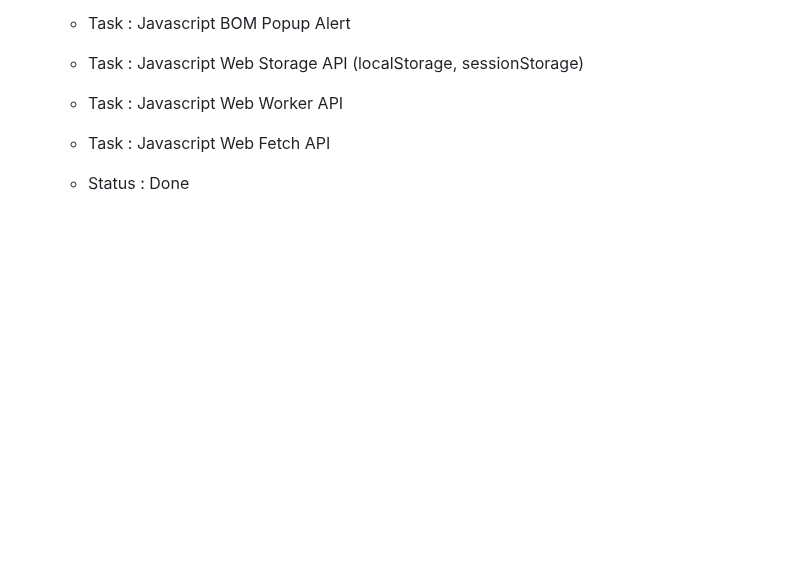
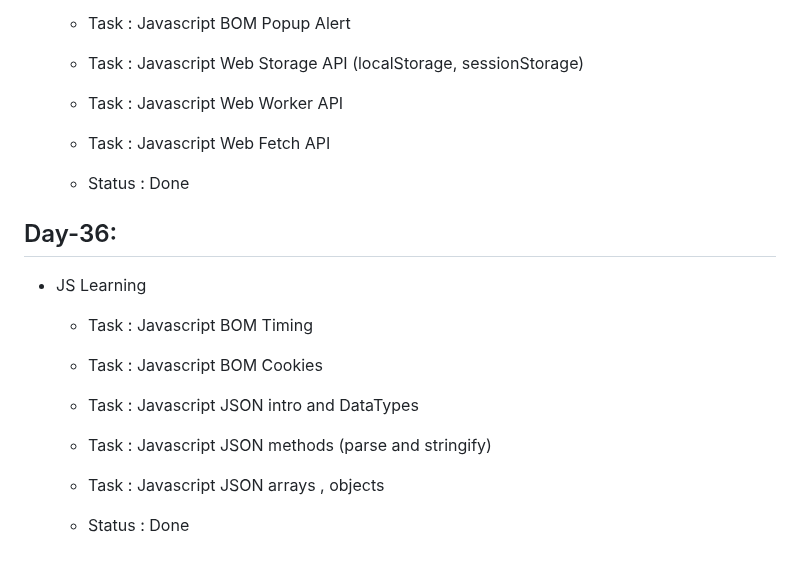
Before and after one commit to ANIKET1074/Learning-HTML-CSS, a Markdown page: README.md, the part around the change. Rendered like a GitHub page; blank space fills up the shorter version.

Commit message:
Day-36 work details added

```diff
--- a/README.md
+++ b/README.md
@@ -387,3 +387,15 @@ This is the repository for Learning Basics of HTML , CSS and JS during the inter
   - Task : Javascript Web Fetch API
 
   - Status : Done
+
+## Day-36:
+
+- JS Learning
+
+  - Task : Javascript BOM Timing
+  - Task : Javascript BOM Cookies
+  - Task : Javascript JSON intro and DataTypes
+  - Task : Javascript JSON methods (parse and stringify)
+  - Task : Javascript JSON arrays , objects
+
+  - Status : Done
```
